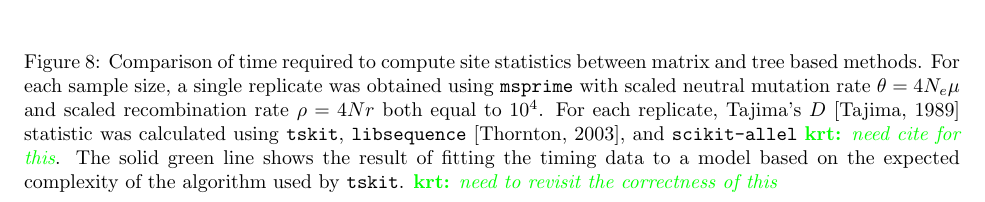
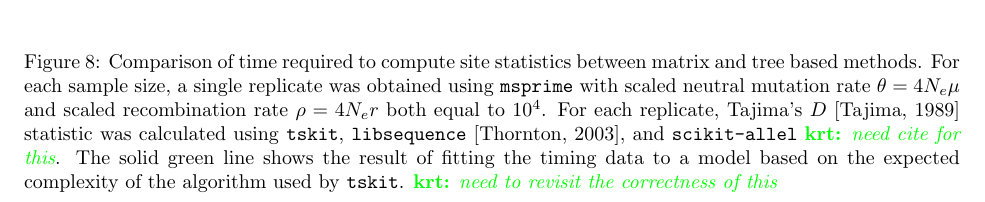
Before and after one commit to petrelharp/treestats_ms, a LaTeX document (treestats_paper.tex): part of page 18 of 22, cut so that both start at the same text. Compiled offline with pdfLaTeX.

Commit message:
N -> Ne in \rho

```diff
--- a/treestats_paper.tex
+++ b/treestats_paper.tex
@@ -1289,7 +1289,7 @@ This initial cost is amortized in longer genomes where more recombination leads
     \caption{Comparison of time required to compute site statistics
         between matrix and tree based methods. For each sample size, a single replicate
         was obtained using \texttt{msprime} with scaled neutral mutation rate $\theta = 4N_e\mu$ and
-        scaled recombination rate $\rho = 4Nr$ both equal to $10^4$. For each replicate, Tajima's $D$
+        scaled recombination rate $\rho = 4N_er$ both equal to $10^4$. For each replicate, Tajima's $D$
         \citep{Tajima1989-de} statistic was calculated using \texttt{tskit}, \texttt{libsequence}
         \citep{Thornton2003-wj}, and \texttt{scikit-allel} \krt{need cite for this}.
         The solid green line shows the result of fitting the timing data to a model based on the expected complexity of the
```
